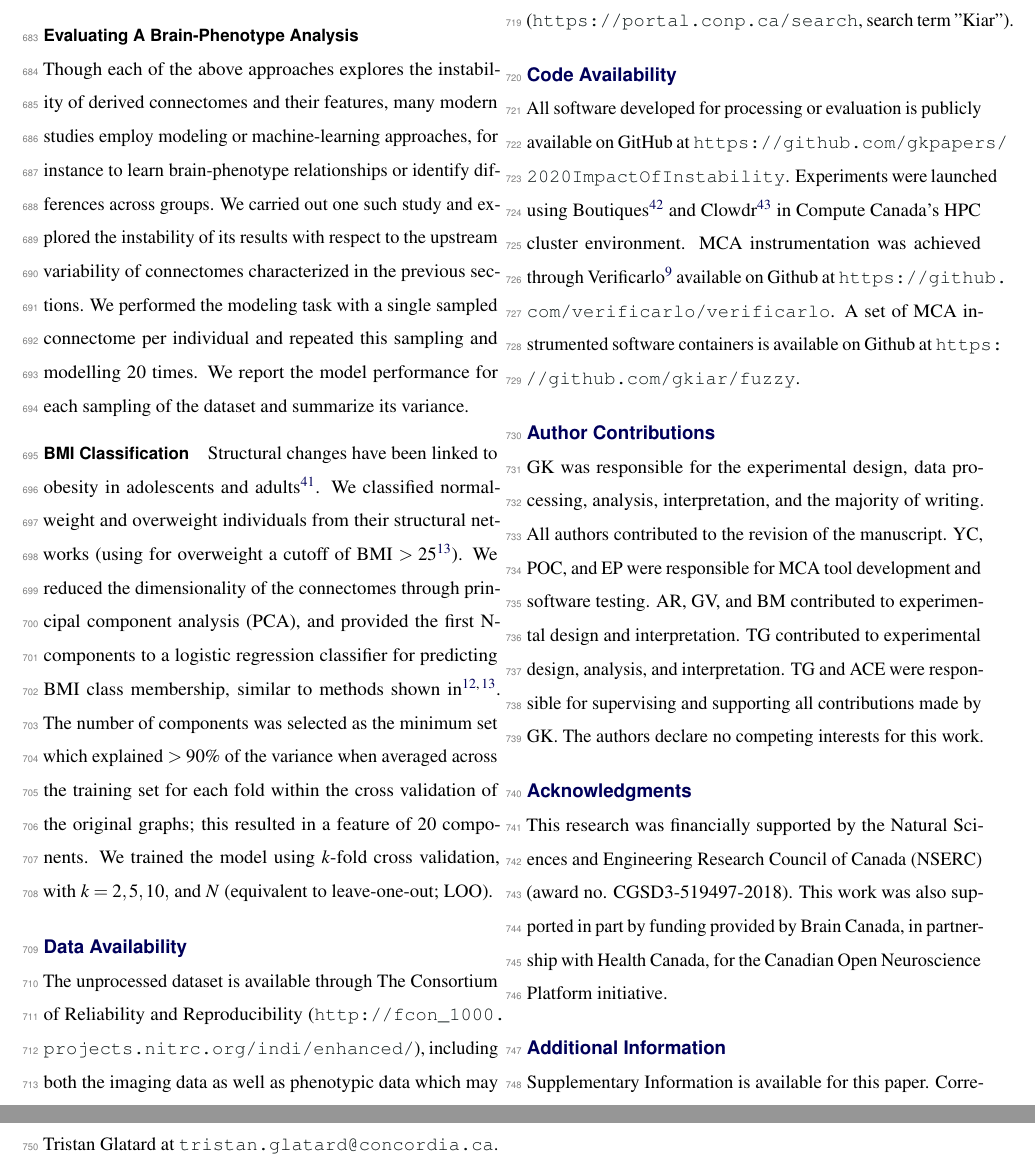
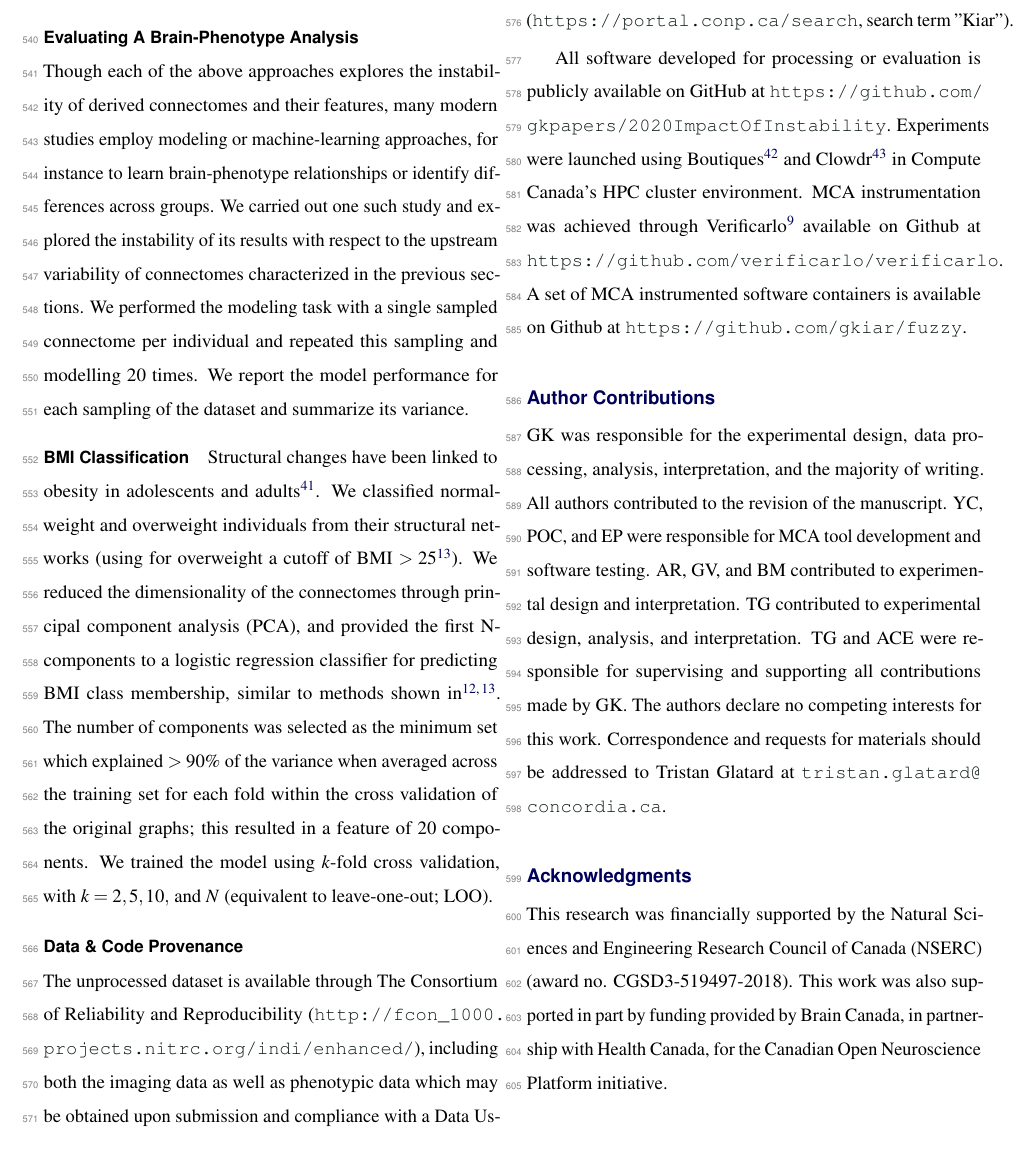
Before and after one commit to gkiar/stability-impact, a LaTeX document (paper/impact-of-instability.tex, which reads paper/SelfArx.cls): two parts of pages 14 and 15 of 19 before the commit and part of page 12 of 18 after it, the two joined at a grey line, cut so that both start at the same text. Compiled offline with pdfLaTeX.

Commit message:
minor reorganizational changes

```diff
--- a/paper/SelfArx.cls
+++ b/paper/SelfArx.cls
@@ -230,7 +230,7 @@ justification=raggedright]{caption}
 \ifx\@Keywords\@empty%
 \sffamily\textbf{\abstractname}\\\@Abstract%
 \else%
-\sffamily\@Abstract\\[4pt]%
+\sffamily\textbf{\abstractname}\\\@Abstract\\[4pt]%
 \textbf{\keywordname}\\\@Keywords%
 \fi%
 }%
--- a/paper/impact-of-instability.tex
+++ b/paper/impact-of-instability.tex
@@ -570,34 +564,40 @@ was selected as the minimum set which explained $> 90\%$ of the variance when av
 fold within the cross validation of the original graphs; this resulted in a feature of $20$ components. We trained the
 model using $k$-fold cross validation, with $k = 2, 5, 10,$ and $N$ (equivalent to leave-one-out; LOO).
 
-%------------------------------------------------
-\subsection*{Data Availability}
+\subsubsection*{Data \& Code Provenance}
 The unprocessed dataset is available through The Consortium of Reliability and Reproducibility
 (\url{http://fcon_1000.projects.nitrc.org/indi/enhanced/}), including both the imaging data as well as phenotypic data
 which may be obtained upon submission and compliance with a Data Usage Agreement. The connectomes generated through
 simulations have been bundled and stored permanently (\url{https://doi.org/10.5281/zenodo.4041549}), and are made
 available through The Canadian Open Neuroscience Platform (\url{https://portal.conp.ca/search}, search term "Kiar").
 
-\subsection*{Code Availability}
 All software developed for processing or evaluation is publicly available on GitHub at
 \url{https://github.com/gkpapers/2020ImpactOfInstability}. Experiments were launched using
-Boutiques~\cite{Glatard2018-tu} and Clowdr~\cite{Kiar2019-sr} in Compute Canada's HPC cluster environment. MCA instrumentation was achieved through Verificarlo~\cite{Denis2016-wo} available on Github at \url{https://github.com/verificarlo/verificarlo}. A set of MCA instrumented software containers is available on Github at \url{https://github.com/gkiar/fuzzy}.
+Boutiques~\cite{Glatard2018-tu} and Clowdr~\cite{Kiar2019-sr} in Compute Canada's HPC cluster environment. MCA
+instrumentation was achieved through Verificarlo~\cite{Denis2016-wo} available on Github at
+\url{https://github.com/verificarlo/verificarlo}. A set of MCA instrumented software containers is available on Github
+at \url{https://github.com/gkiar/fuzzy}.
+
 
 \subsection*{Author Contributions}
 GK was responsible for the experimental design, data processing, analysis, interpretation, and the majority of writing.
 All authors contributed to the revision of the manuscript. YC, POC, and EP were responsible for MCA tool development
 and software testing. AR, GV, and BM contributed to experimental design and interpretation. TG contributed to
 experimental design, analysis, and interpretation. TG and ACE were responsible for supervising and supporting all
-contributions made by GK. The authors declare no competing interests for this work.
+contributions made by GK. The authors declare no competing interests for this work. Correspondence and requests for
+materials should be addressed to Tristan Glatard at \url{tristan.glatard@concordia.ca}.
 
 \subsection*{Acknowledgments}
 This research was financially supported by the Natural Sciences and Engineering Research Council of Canada (NSERC)
 (award no. CGSD3-519497-2018). This work was also supported in part by funding provided by Brain Canada, in partnership
 with Health Canada, for the Canadian Open Neuroscience Platform initiative.
 
-\subsection*{Additional Information}
-Supplementary Information is available for this paper. Correspondence and requests for materials should be addressed to
-Tristan Glatard at \url{tristan.glatard@concordia.ca}.
+%----------------------------------------------------------------------------------------
+%	REFERENCE LIST
+%----------------------------------------------------------------------------------------
+% \phantomsection
+\bibliographystyle{IEEEtran}
+\bibliography{impact-of-instability}
 
 %----------------------------------------------------------------------------------------
 \beginsupplement
```
Also changed, not shown: paper/impact-of-instability.pdf, paper/impact-of-instability.tex (6 more changed lines).
